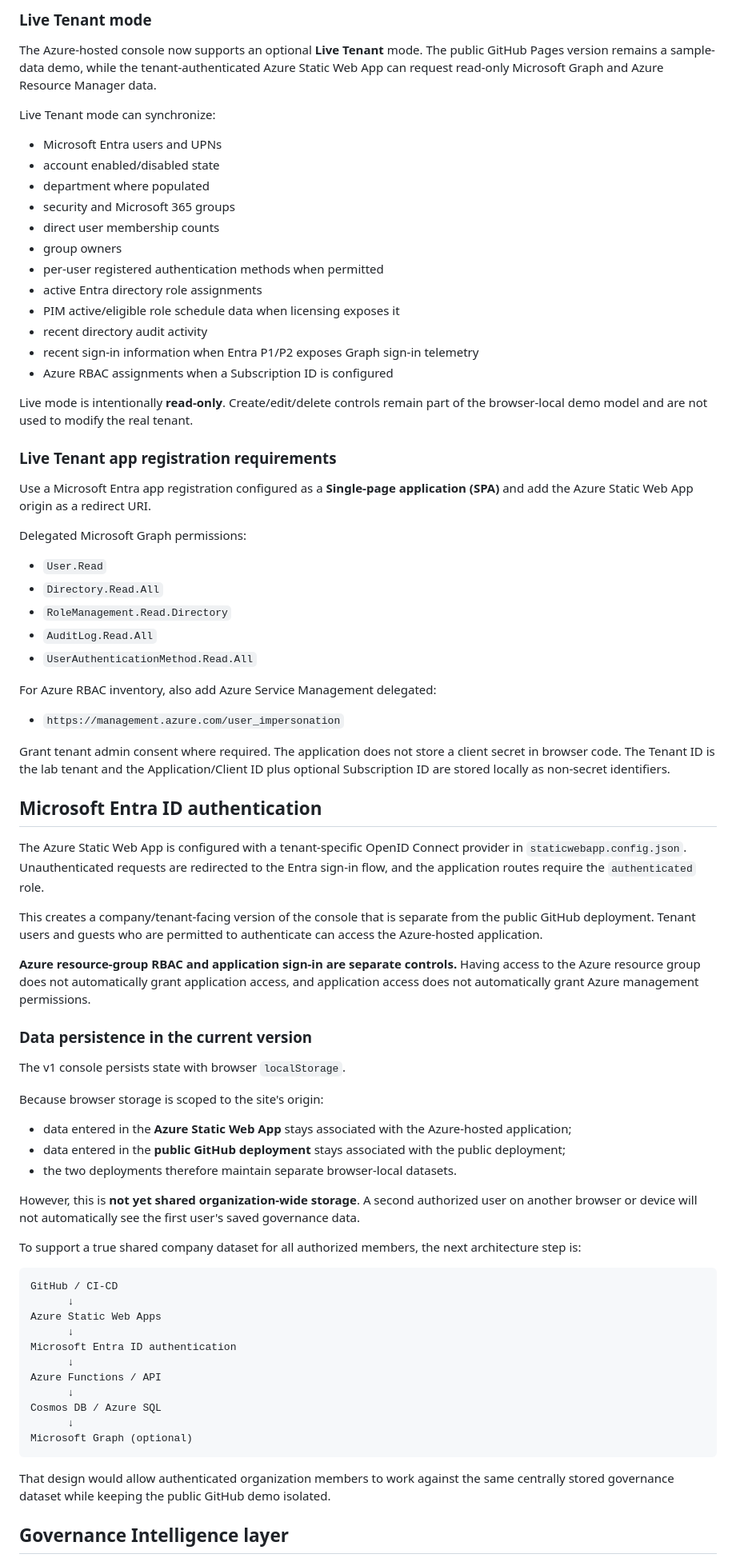
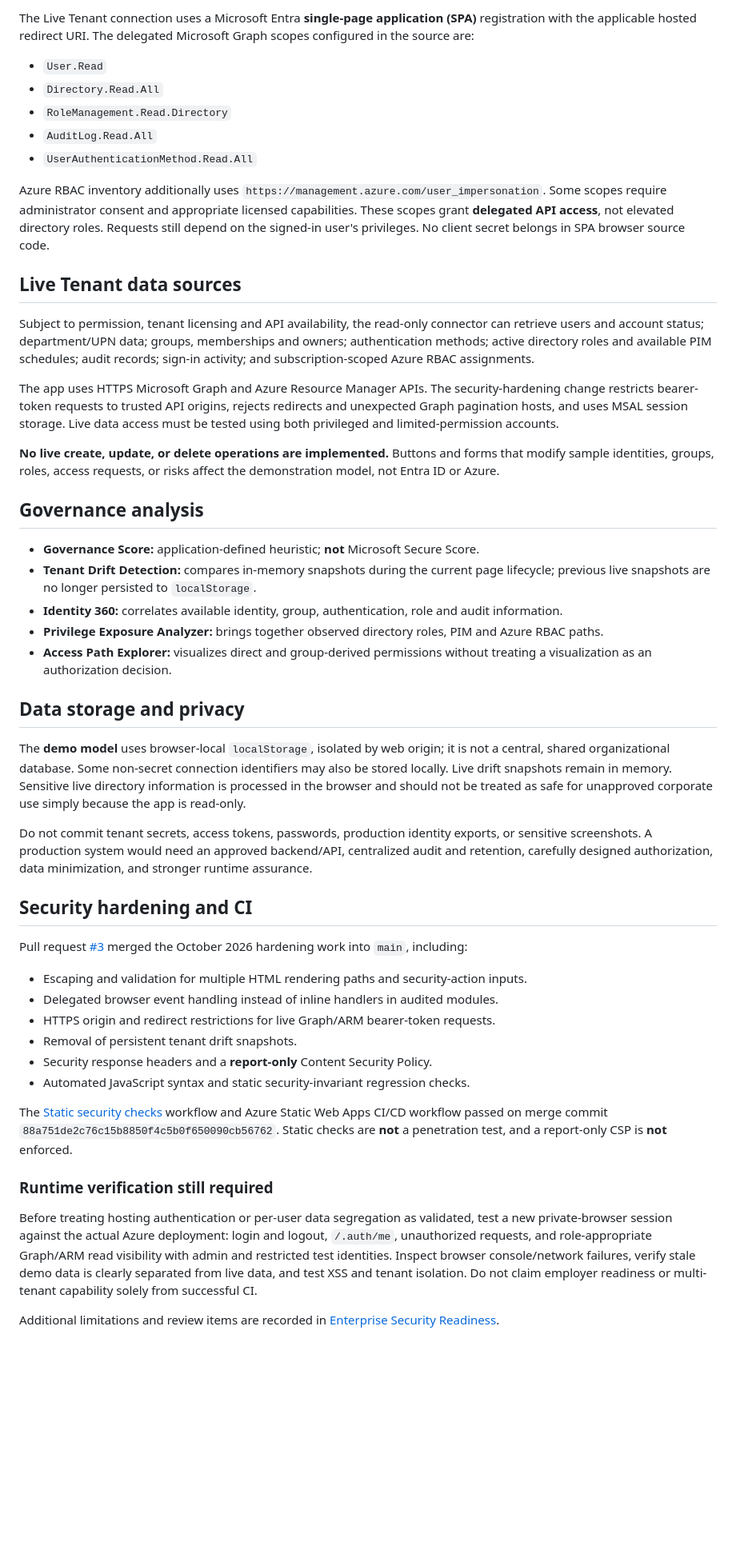
Before and after one commit to johninfra/azure-identity-governance-console, a Markdown page: README.md, the part around one of its changes. Shown at 80% size. Rendered like a GitHub page; blank space fills up the shorter version.

Commit message:
Rewrite README to reflect actual MSAL, SWA, live-data and security behavior

````diff
--- a/README.md
+++ b/README.md
@@ -51,30 +39,5 @@ The deployment workflow is the CI/CD path between GitHub and Azure. It should no
 
-### Live Tenant mode
-
-The Azure-hosted console now supports an optional **Live Tenant** mode. The public GitHub Pages version remains a sample-data demo, while the tenant-authenticated Azure Static Web App can request read-only Microsoft Graph and Azure Resource Manager data.
-
-Live Tenant mode can synchronize:
-
-- Microsoft Entra users and UPNs
-- account enabled/disabled state
-- department where populated
-- security and Microsoft 365 groups
-- direct user membership counts
-- group owners
-- per-user registered authentication methods when permitted
-- active Entra directory role assignments
-- PIM active/eligible role schedule data when licensing exposes it
-- recent directory audit activity
-- recent sign-in information when Entra P1/P2 exposes Graph sign-in telemetry
-- Azure RBAC assignments when a Subscription ID is configured
-
-Live mode is intentionally **read-only**. Create/edit/delete controls remain part of the browser-local demo model and are not used to modify the real tenant.
-
-### Live Tenant app registration requirements
-
-Use a Microsoft Entra app registration configured as a **Single-page application (SPA)** and add the Azure Static Web App origin as a redirect URI.
-
-Delegated Microsoft Graph permissions:
+The Live Tenant connection uses a Microsoft Entra **single-page application (SPA)** registration with the applicable hosted redirect URI. The delegated Microsoft Graph scopes configured in the source are:
 
 - `User.Read`
 - `Directory.Read.All`
@@ -82,50 +45,46 @@ Delegated Microsoft Graph permissions:
 - `AuditLog.Read.All`
 - `UserAuthenticationMethod.Read.All`
 
-For Azure RBAC inventory, also add Azure Service Management delegated:
+Azure RBAC inventory additionally uses `https://management.azure.com/user_impersonation`. Some scopes require administrator consent and appropriate licensed capabilities. These scopes grant **delegated API access**, not elevated directory roles. Requests still depend on the signed-in user's privileges. No client secret belongs in SPA browser source code.
 
-- `https://management.azure.com/user_impersonation`
+## Live Tenant data sources
 
-Grant tenant admin consent where required. The application does not store a client secret in browser code. The Tenant ID is the lab tenant and the Application/Client ID plus optional Subscription ID are stored locally as non-secret identifiers.
+Subject to permission, tenant licensing and API availability, the read-only connector can retrieve users and account status; department/UPN data; groups, memberships and owners; authentication methods; active directory roles and available PIM schedules; audit records; sign-in activity; and subscription-scoped Azure RBAC assignments.
 
-## Microsoft Entra ID authentication
+The app uses HTTPS Microsoft Graph and Azure Resource Manager APIs. The security-hardening change restricts bearer-token requests to trusted API origins, rejects redirects and unexpected Graph pagination hosts, and uses MSAL session storage. Live data access must be tested using both privileged and limited-permission accounts.
 
-The Azure Static Web App is configured with a tenant-specific OpenID Connect provider in `staticwebapp.config.json`. Unauthenticated requests are redirected to the Entra sign-in flow, and the application routes require the `authenticated` role.
+**No live create, update, or delete operations are implemented.** Buttons and forms that modify sample identities, groups, roles, access requests, or risks affect the demonstration model, not Entra ID or Azure.
 
-This creates a company/tenant-facing version of the console that is separate from the public GitHub deployment. Tenant users and guests who are permitted to authenticate can access the Azure-hosted application.
+## Governance analysis
 
-**Azure resource-group RBAC and application sign-in are separate controls.** Having access to the Azure resource group does not automatically grant application access, and application access does not automatically grant Azure management permissions.
+- **Governance Score:** application-defined heuristic; **not** Microsoft Secure Score.
+- **Tenant Drift Detection:** compares in-memory snapshots during the current page lifecycle; previous live snapshots are no longer persisted to `localStorage`.
+- **Identity 360:** correlates available identity, group, authentication, role and audit information.
+- **Privilege Exposure Analyzer:** brings together observed directory roles, PIM and Azure RBAC paths.
+- **Access Path Explorer:** visualizes direct and group-derived permissions without treating a visualization as an authorization decision.
 
-### Data persistence in the current version
+## Data storage and privacy
 
-The v1 console persists state with browser `localStorage`.
+The **demo model** uses browser-local `localStorage`, isolated by web origin; it is not a central, shared organizational database. Some non-secret connection identifiers may also be stored locally. Live drift snapshots remain in memory. Sensitive live directory information is processed in the browser and should not be treated as safe for unapproved corporate use simply because the app is read-only.
 
-Because browser storage is scoped to the site's origin:
+Do not commit tenant secrets, access tokens, passwords, production identity exports, or sensitive screenshots. A production system would need an approved backend/API, centralized audit and retention, carefully designed authorization, data minimization, and stronger runtime assurance.
 
-- data entered in the **Azure Static Web App** stays associated with the Azure-hosted application;
-- data entered in the **public GitHub deployment** stays associated with the public deployment;
-- the two deployments therefore maintain separate browser-local datasets.
+## Security hardening and CI
 
-However, this is **not yet shared organization-wide storage**. A second authorized user on another browser or device will not automatically see the first user's saved governance data.
+Pull request [#3](https://github.com/johninfra/azure-identity-governance-console/pull/3) merged the October 2026 hardening work into `main`, including:
 
-To support a true shared company dataset for all authorized members, the next architecture step is:
+- Escaping and validation for multiple HTML rendering paths and security-action inputs.
+- Delegated browser event handling instead of inline handlers in audited modules.
+- HTTPS origin and redirect restrictions for live Graph/ARM bearer-token requests.
+- Removal of persistent tenant drift snapshots.
+- Security response headers and a **report-only** Content Security Policy.
+- Automated JavaScript syntax and static security-invariant regression checks.
 
-```text
-GitHub / CI-CD
-      ↓
-Azure Static Web Apps
-      ↓
-Microsoft Entra ID authentication
-      ↓
-Azure Functions / API
-      ↓
-Cosmos DB / Azure SQL
-      ↓
-Microsoft Graph (optional)
-```
+The [Static security checks](.github/workflows/security-checks.yml) workflow and Azure Static Web Apps CI/CD workflow passed on merge commit `88a751de2c76c15b8850f4c5b0f650090cb56762`. Static checks are **not** a penetration test, and a report-only CSP is **not** enforced.
 
-That design would allow authenticated organization members to work against the same centrally stored governance dataset while keeping the public GitHub demo isolated.
+### Runtime verification still required
 
+Before treating hosting authentication or per-user data segregation as validated, test a new private-browser session against the actual Azure deployment: login and logout, `/.auth/me`, unauthorized requests, and role-appropriate Graph/ARM read visibility with admin and restricted test identities. Inspect browser console/network failures, verify stale demo data is clearly separated from live data, and test XSS and tenant isolation. Do not claim employer readiness or multi-tenant capability solely from successful CI.
 
-## Governance Intelligence layer
+Additional limitations and review items are recorded in [Enterprise Security Readiness](docs/ENTERPRISE-SECURITY-READINESS.md).
 
````
Also changed, not shown: other parts of README.md (+30 -149 lines).
